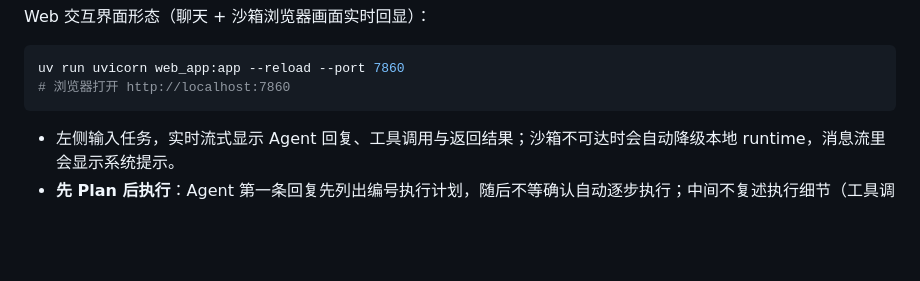
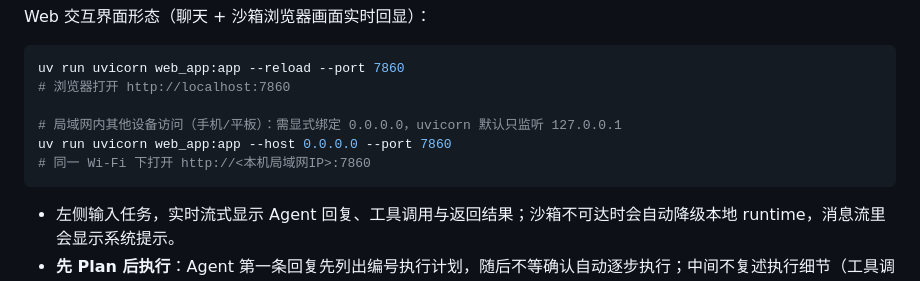
Before and after one commit to gitdotkon/aio-langgraph-demo, a Markdown page: README.md, the part around the change. Drawn GitHub-style; blank space fills up the shorter version.

Commit message:
docs: 补充局域网访问说明——uvicorn 默认仅监听 127.0.0.1，LAN 需 --host 0.0.0.0

````diff
--- a/README.md
+++ b/README.md
@@ -95,6 +95,10 @@ Web 交互界面形态（聊天 + 沙箱浏览器画面实时回显）：
 ```bash
 uv run uvicorn web_app:app --reload --port 7860
 # 浏览器打开 http://localhost:7860
+
+# 局域网内其他设备访问（手机/平板）：需显式绑定 0.0.0.0，uvicorn 默认只监听 127.0.0.1
+uv run uvicorn web_app:app --host 0.0.0.0 --port 7860
+# 同一 Wi-Fi 下打开 http://<本机局域网IP>:7860
 ```
 
 - 左侧输入任务，实时流式显示 Agent 回复、工具调用与返回结果；沙箱不可达时会自动降级本地 runtime，消息流里会显示系统提示。
````
Also changed, not shown: Agent.md (+1 -1 lines).
